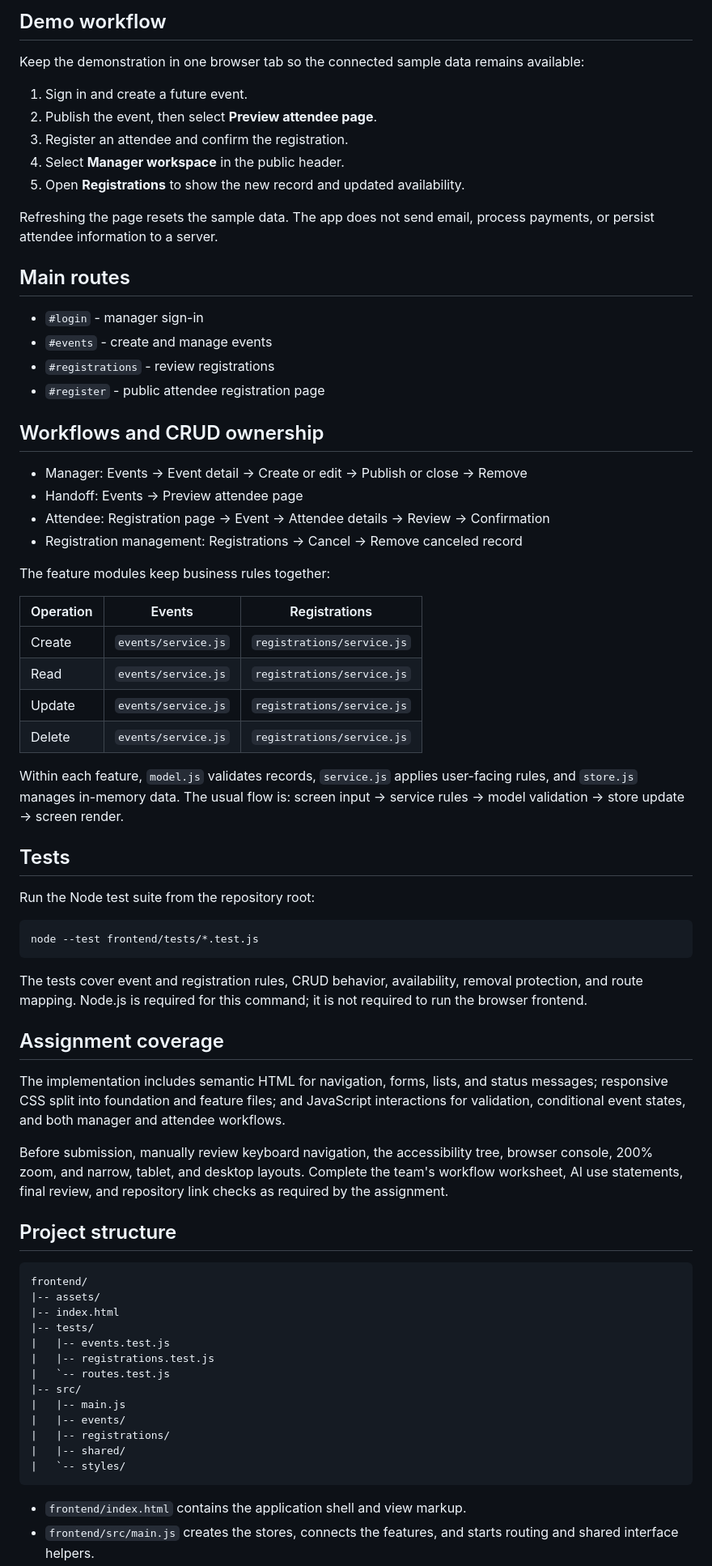
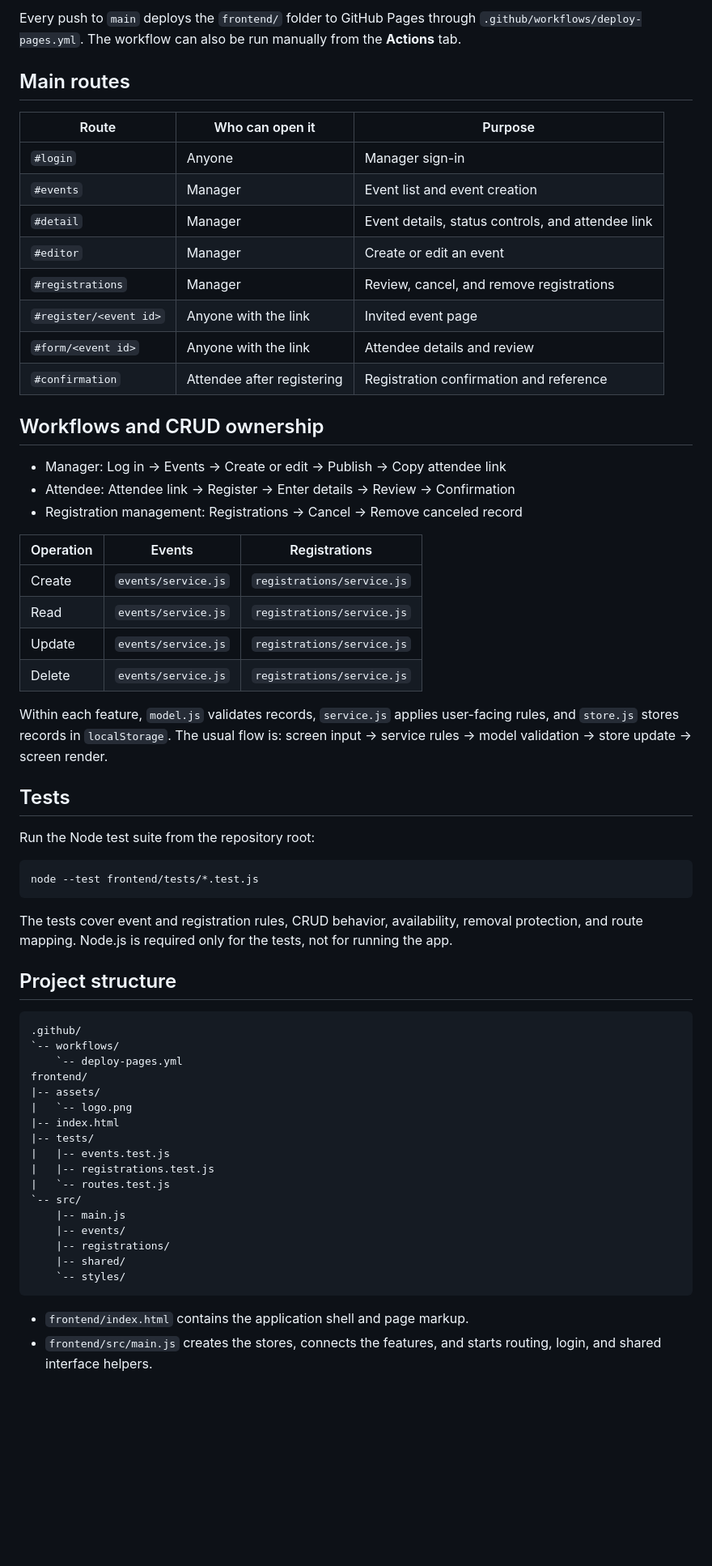
Before and after one commit to narupixel/MS1-event-reg, a Markdown page: README.md, the part around one of its changes. Shown at 81% size. Drawn GitHub-style; blank space fills up the shorter version.

````diff
--- a/README.md
+++ b/README.md
@@ -51,33 +97,26 @@ root.
 
-## Demo workflow
-
-Keep the demonstration in one browser tab so the connected sample data remains
-available:
-
-1. Sign in and create a future event.
-2. Publish the event, then select **Preview attendee page**.
-3. Register an attendee and confirm the registration.
-4. Select **Manager workspace** in the public header.
-5. Open **Registrations** to show the new record and updated availability.
-
-Refreshing the page resets the sample data. The app does not send email,
-process payments, or persist attendee information to a server.
+Every push to `main` deploys the `frontend/` folder to GitHub Pages through
+`.github/workflows/deploy-pages.yml`. The workflow can also be run manually
+from the **Actions** tab.
 
 ## Main routes
 
-- `#login` - manager sign-in
-- `#events` - create and manage events
-- `#registrations` - review registrations
-- `#register` - public attendee registration page
+| Route | Who can open it | Purpose |
+| --- | --- | --- |
+| `#login` | Anyone | Manager sign-in |
+| `#events` | Manager | Event list and event creation |
+| `#detail` | Manager | Event details, status controls, and attendee link |
+| `#editor` | Manager | Create or edit an event |
+| `#registrations` | Manager | Review, cancel, and remove registrations |
+| `#register/<event id>` | Anyone with the link | Invited event page |
+| `#form/<event id>` | Anyone with the link | Attendee details and review |
+| `#confirmation` | Attendee after registering | Registration confirmation and reference |
 
 ## Workflows and CRUD ownership
 
-- Manager: Events -> Event detail -> Create or edit -> Publish or close -> Remove
-- Handoff: Events -> Preview attendee page
-- Attendee: Registration page -> Event -> Attendee details -> Review -> Confirmation
-- Registration management: Registrations -> Cancel -> Remove canceled record
-
-The feature modules keep business rules together:
+- Manager: Log in → Events → Create or edit → Publish → Copy attendee link
+- Attendee: Attendee link → Register → Enter details → Review → Confirmation
+- Registration management: Registrations → Cancel → Remove canceled record
 
 | Operation | Events | Registrations |
 | --- | --- | --- |
@@ -87,9 +126,9 @@ The feature modules keep business rules together:
 | Delete | `events/service.js` | `registrations/service.js` |
 
 Within each feature, `model.js` validates records, `service.js` applies
-user-facing rules, and `store.js` manages in-memory data. The usual flow is:
-screen input -> service rules -> model validation -> store update -> screen
-render.
+user-facing rules, and `store.js` stores records in `localStorage`. The usual
+flow is: screen input → service rules → model validation → store update →
+screen render.
 
 ## Tests
 
@@ -100,40 +139,32 @@ node --test frontend/tests/*.test.js
 ```
 
 The tests cover event and registration rules, CRUD behavior, availability,
-removal protection, and route mapping. Node.js is required for this command;
-it is not required to run the browser frontend.
-
-## Assignment coverage
-
-The implementation includes semantic HTML for navigation, forms, lists, and
-status messages; responsive CSS split into foundation and feature files; and
-JavaScript interactions for validation, conditional event states, and both
-manager and attendee workflows.
-
-Before submission, manually review keyboard navigation, the accessibility tree,
-browser console, 200% zoom, and narrow, tablet, and desktop layouts. Complete
-the team's workflow worksheet, AI use statements, final review, and repository
-link checks as required by the assignment.
+removal protection, and route mapping. Node.js is required only for the tests,
+not for running the app.
 
 ## Project structure
 
 ```text
+.github/
+`-- workflows/
+    `-- deploy-pages.yml
 frontend/
 |-- assets/
+|   `-- logo.png
 |-- index.html
 |-- tests/
 |   |-- events.test.js
 |   |-- registrations.test.js
 |   `-- routes.test.js
-|-- src/
-|   |-- main.js
-|   |-- events/
-|   |-- registrations/
-|   |-- shared/
-|   `-- styles/
+`-- src/
+    |-- main.js
+    |-- events/
+    |-- registrations/
+    |-- shared/
+    `-- styles/
 ```
 
-- `frontend/index.html` contains the application shell and view markup.
+- `frontend/index.html` contains the application shell and page markup.
 - `frontend/src/main.js` creates the stores, connects the features, and starts
-	routing and shared interface helpers.
+  routing, login, and shared interface helpers.
 - `frontend/src/events/` owns event validation, CRUD operations, sample data,
````
Also changed, not shown: other parts of README.md (+86 -35 lines).
